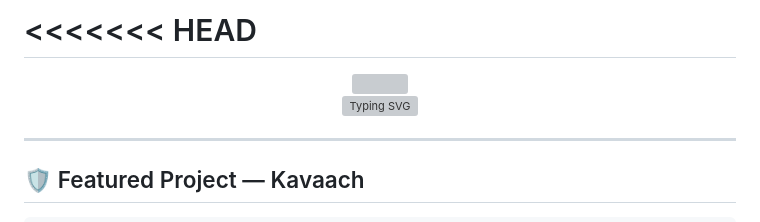
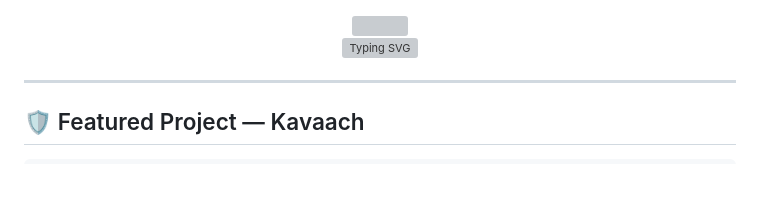
Before and after one commit to Atharvanair09/Kavaach, a Markdown page: README.md, the part around the change. Rendered like a GitHub page; blank space fills up the shorter version; grey boxes are pictures that could not be loaded.

Commit message:
README update version 2.0.2

```diff
--- a/README.md
+++ b/README.md
@@ -1,5 +1,3 @@
-<<<<<<< HEAD
-=======
 <div align="center">
 
 <img src="https://capsule-render.vercel.app/api?type=waving&color=7C5CFC&height=200&section=header&text=Kavaach&fontSize=70&fontColor=ffffff&fontAlignY=38&desc=Building%20things%20that%20matter&descAlignY=58&descSize=18&descColor=A78BFA" width="100%"/>
```
